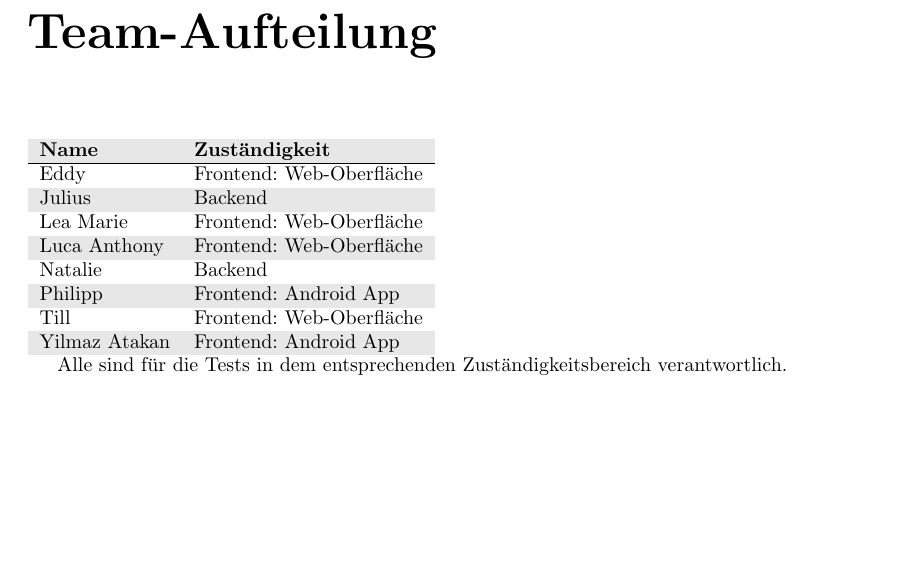
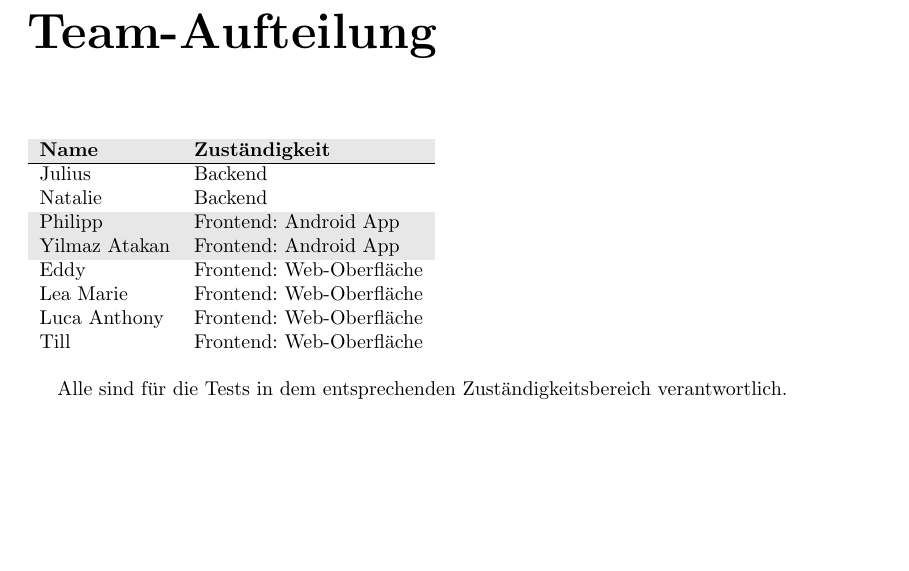
Before and after one commit to atakan-kara99/SmartBuildingSolutions, a LaTeX document (Entwurfsdoku/entwurfsdoku.tex, which reads Entwurfsdoku/kapitel/teamaufteilung.tex): part of page 6 of 11, cut so that both start at the same text. Compiled offline with pdfLaTeX.

Commit message:
Updated teamaufteilung.tex

```diff
--- a/Entwurfsdoku/kapitel/teamaufteilung.tex
+++ b/Entwurfsdoku/kapitel/teamaufteilung.tex
@@ -1,19 +1,21 @@
 \begin{tabular}{ll}
  \rowcolor[HTML]{E7E7E7}
  \textbf{Name} & \textbf{Zuständigkeit} \\ \hline
- Eddy & Frontend: Web-Oberfläche \\
- \rowcolor[HTML]{E7E7E7}
- Julius & Backend \\
- Lea Marie & Frontend: Web-Oberfläche \\
- \rowcolor[HTML]{E7E7E7}
- Luca Anthony & Frontend: Web-Oberfläche \\
+  Julius & Backend \\
  Natalie & Backend \\
- \rowcolor[HTML]{E7E7E7}
- Philipp &  Frontend: Android App \\
- Till & Frontend: Web-Oberfläche \\
+
+  \rowcolor[HTML]{E7E7E7}
+   Philipp &  Frontend: Android App \\
  \rowcolor[HTML]{E7E7E7}
  Yilmaz Atakan & Frontend: Android App \\
+
+ Eddy & Frontend: Web-Oberfläche \\
+ Lea Marie & Frontend: Web-Oberfläche \\
+ Luca Anthony & Frontend: Web-Oberfläche \\
+ Till & Frontend: Web-Oberfläche \\
 \end{tabular}
+
+\bigskip
 
 Alle sind für die Tests in dem entsprechenden Zuständigkeitsbereich verantwortlich.
 
```
